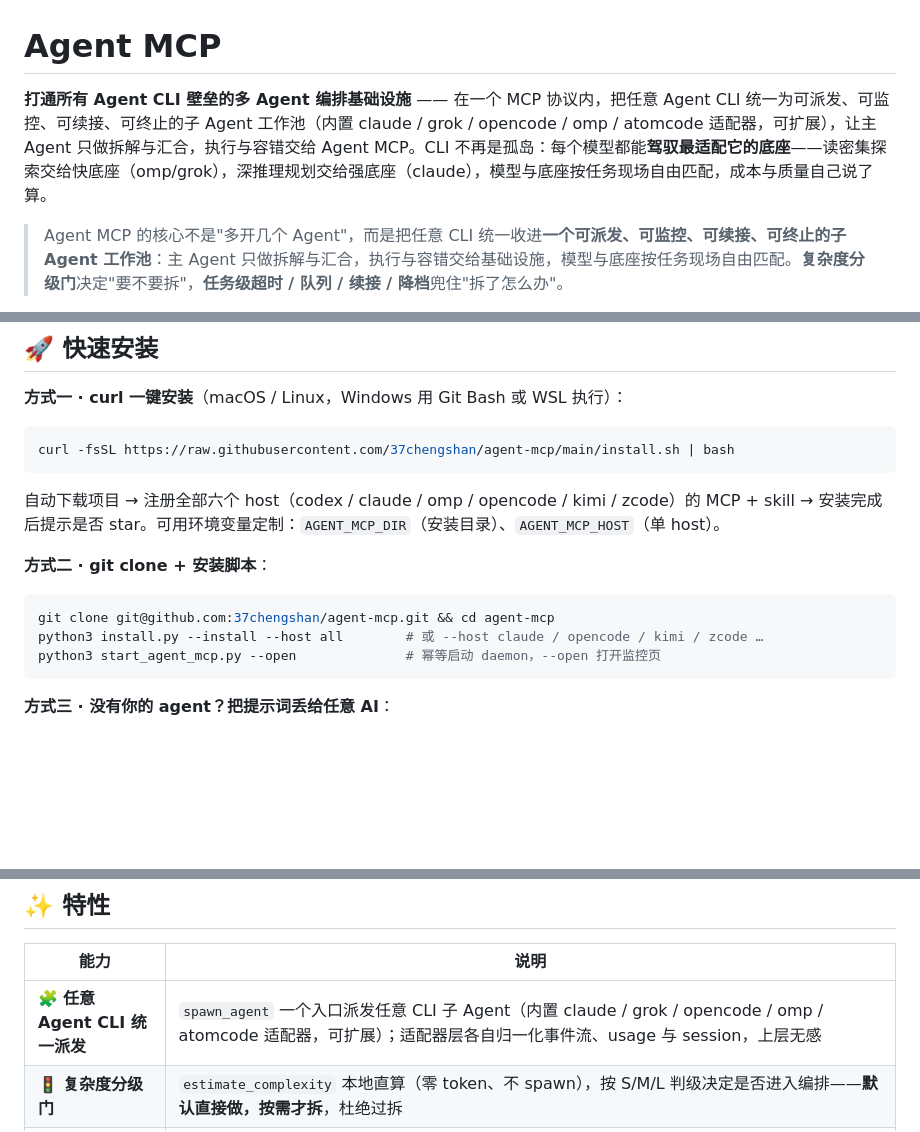
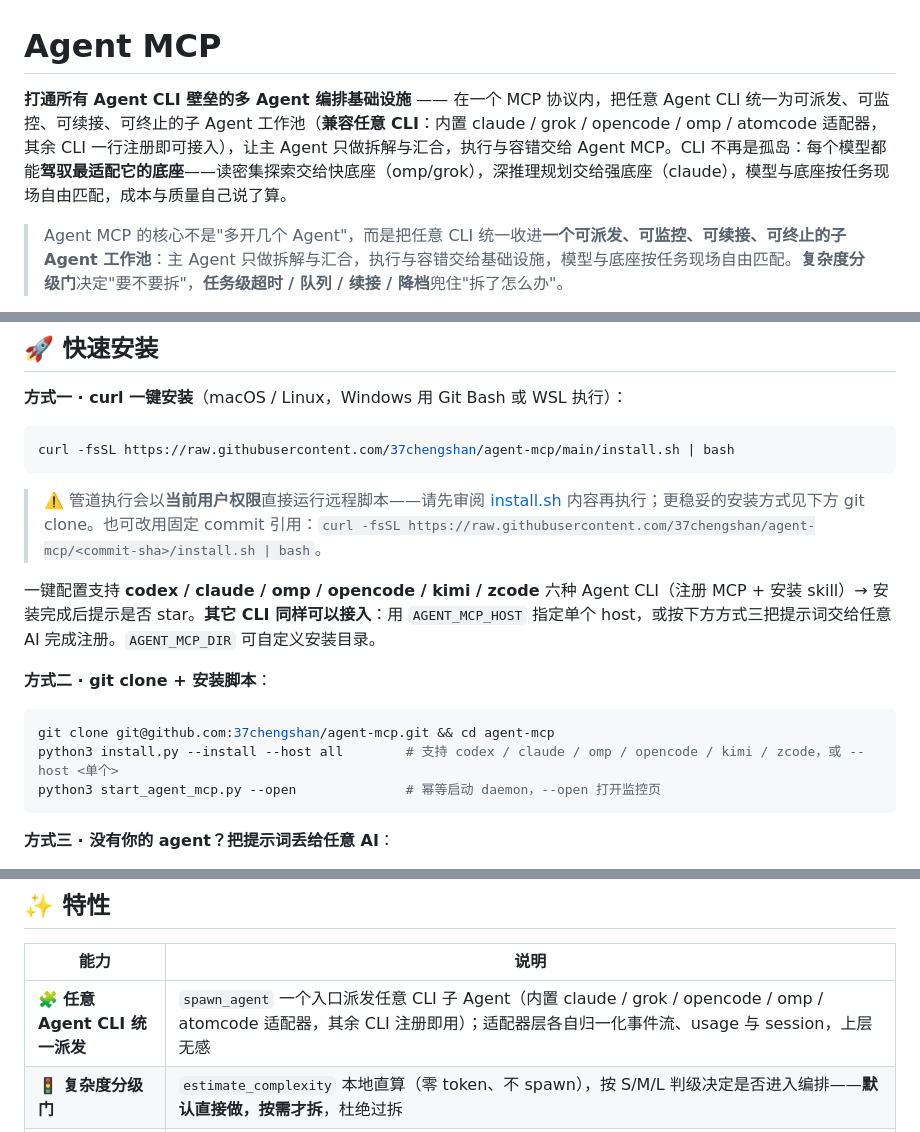
Before and after one commit to 37chengshan/agent-mcp, a Markdown page: README.md, 3 parts joined by grey strips. Drawn GitHub-style; blank space fills up the shorter version.

Commit message:
docs: clarify universal CLI support and quick-install host list
State that any CLI is supported (built-in adapters for claude/grok/
opencode/omp/atomcode, others register in one line), and document the
six one-click-install hosts (codex/claude/omp/opencode/kimi/zcode)
plus how to wire up other CLIs.

Co-Authored-By: AtomCode (deepseek-v4-flash) <noreply@atomgit.com>

````diff
--- a/README.md
+++ b/README.md
@@ -1,6 +1,6 @@
 # Agent MCP
 
-**打通所有 Agent CLI 壁垒的多 Agent 编排基础设施** —— 在一个 MCP 协议内，把任意 Agent CLI 统一为可派发、可监控、可续接、可终止的子 Agent 工作池（内置 claude / grok / opencode / omp / atomcode 适配器，可扩展），让主 Agent 只做拆解与汇合，执行与容错交给 Agent MCP。CLI 不再是孤岛：每个模型都能**驾驭最适配它的底座**——读密集探索交给快底座（omp/grok），深推理规划交给强底座（claude），模型与底座按任务现场自由匹配，成本与质量自己说了算。
+**打通所有 Agent CLI 壁垒的多 Agent 编排基础设施** —— 在一个 MCP 协议内，把任意 Agent CLI 统一为可派发、可监控、可续接、可终止的子 Agent 工作池（**兼容任意 CLI**：内置 claude / grok / opencode / omp / atomcode 适配器，其余 CLI 一行注册即可接入），让主 Agent 只做拆解与汇合，执行与容错交给 Agent MCP。CLI 不再是孤岛：每个模型都能**驾驭最适配它的底座**——读密集探索交给快底座（omp/grok），深推理规划交给强底座（claude），模型与底座按任务现场自由匹配，成本与质量自己说了算。
 
 > Agent MCP 的核心不是"多开几个 Agent"，而是把任意 CLI 统一收进**一个可派发、可监控、可续接、可终止的子 Agent 工作池**：主 Agent 只做拆解与汇合，执行与容错交给基础设施，模型与底座按任务现场自由匹配。**复杂度分级门**决定"要不要拆"，**任务级超时 / 队列 / 续接 / 降档**兜住"拆了怎么办"。
 
@@ -18,13 +18,15 @@
 curl -fsSL https://raw.githubusercontent.com/37chengshan/agent-mcp/main/install.sh | bash
 ```
 
-自动下载项目 → 注册全部六个 host（codex / claude / omp / opencode / kimi / zcode）的 MCP + skill → 安装完成后提示是否 star。可用环境变量定制：`AGENT_MCP_DIR`（安装目录）、`AGENT_MCP_HOST`（单 host）。
+> ⚠️ 管道执行会以**当前用户权限**直接运行远程脚本——请先审阅 [install.sh](install.sh) 内容再执行；更稳妥的安装方式见下方 git clone。也可改用固定 commit 引用：`curl -fsSL https://raw.githubusercontent.com/37chengshan/agent-mcp/<commit-sha>/install.sh | bash`。
+
+一键配置支持 **codex / claude / omp / opencode / kimi / zcode** 六种 Agent CLI（注册 MCP + 安装 skill）→ 安装完成后提示是否 star。**其它 CLI 同样可以接入**：用 `AGENT_MCP_HOST` 指定单个 host，或按下方方式三把提示词交给任意 AI 完成注册。`AGENT_MCP_DIR` 可自定义安装目录。
 
 **方式二 · git clone + 安装脚本**：
 
 ```bash
 git clone git@github.com:37chengshan/agent-mcp.git && cd agent-mcp
-python3 install.py --install --host all        # 或 --host claude / opencode / kimi / zcode …
+python3 install.py --install --host all        # 支持 codex / claude / omp / opencode / kimi / zcode，或 --host <单个>
 python3 start_agent_mcp.py --open              # 幂等启动 daemon，--open 打开监控页
 ```
 
@@ -47,7 +49,7 @@ python3 start_agent_mcp.py --open              # 幂等启动 daemon，--open
 
 | 能力 | 说明 |
 |---|---|
-| 🧩 **任意 Agent CLI 统一派发** | `spawn_agent` 一个入口派发任意 CLI 子 Agent（内置 claude / grok / opencode / omp / atomcode 适配器，可扩展）；适配器层各自归一化事件流、usage 与 session，上层无感 |
+| 🧩 **任意 Agent CLI 统一派发** | `spawn_agent` 一个入口派发任意 CLI 子 Agent（内置 claude / grok / opencode / omp / atomcode 适配器，其余 CLI 注册即用）；适配器层各自归一化事件流、usage 与 session，上层无感 |
 | 🚦 **复杂度分级门** | `estimate_complexity` 本地直算（零 token、不 spawn），按 S/M/L 判级决定是否进入编排——**默认直接做，按需才拆**，杜绝过拆 |
 | ⏱️ **任务级超时** | `timeout_seconds`（1–1800s）到时终止整个进程树并标记 `incomplete/timeout`，可 resume 续跑；不等死、不悬空 |
 | 🔁 **可续接可插话** | `resume` 透传 CLI session id；`steer_agent` 中途插话、`followup_task` 合并挂起消息重派；同一 agent 节点复用，上下文不丢 |
````
